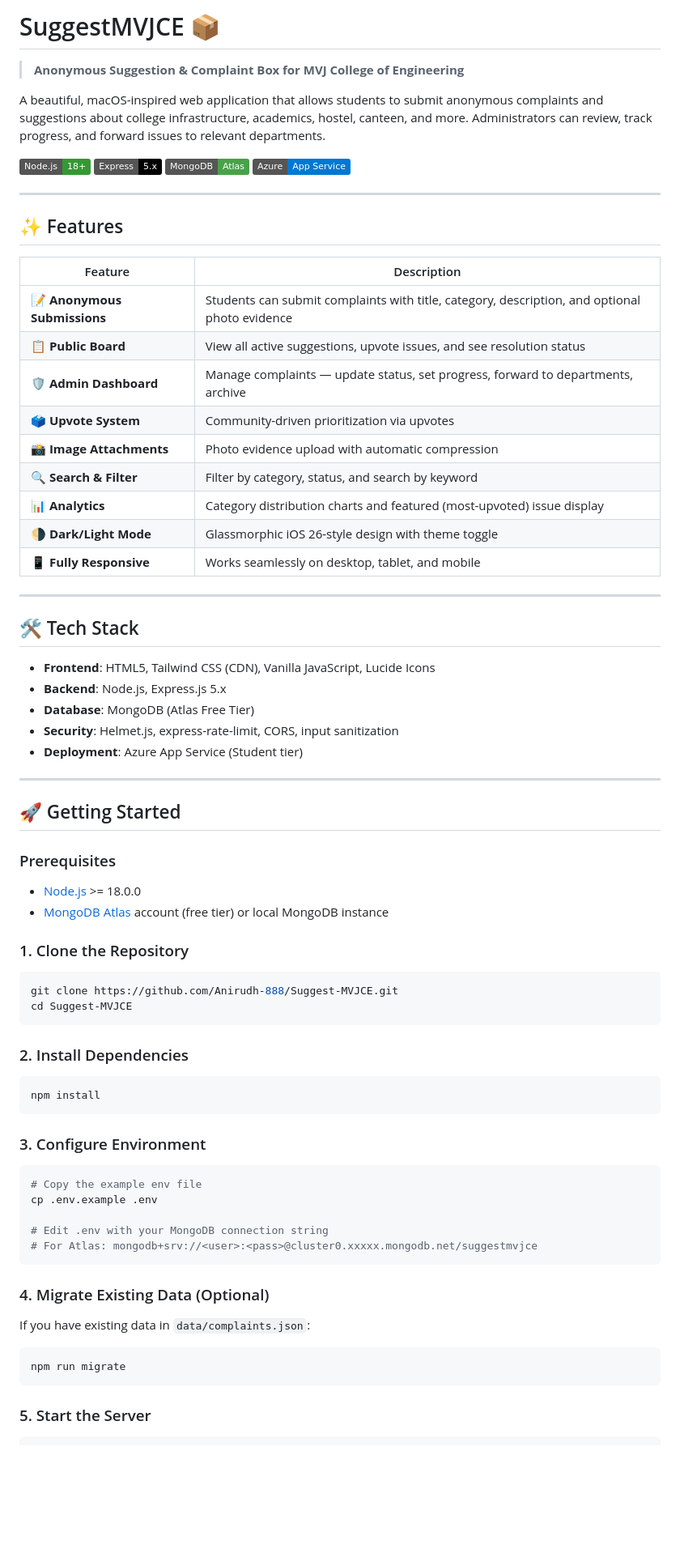
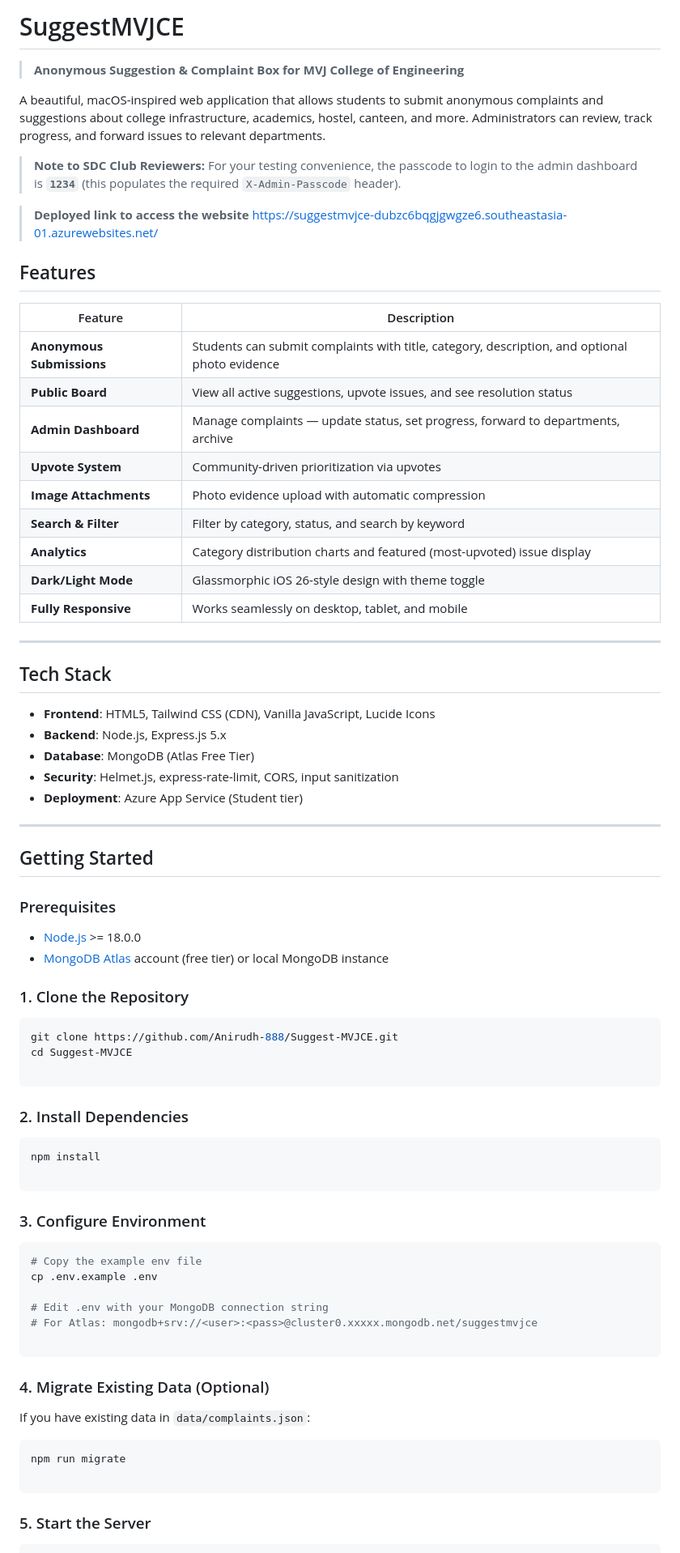
Before and after one commit to Anirudh-888/Suggest-MVJCE, a Markdown page: README.md, the part around one of its changes. Shown at 81% size. Drawn GitHub-style; badges without logos; blank space fills up the shorter version.

Commit message:
This is the refining of the readme file

````diff
--- a/README.md
+++ b/README.md
@@ -1,33 +1,32 @@
-# SuggestMVJCE 📦
+# SuggestMVJCE
 
 > **Anonymous Suggestion & Complaint Box for MVJ College of Engineering**
 
 A beautiful, macOS-inspired web application that allows students to submit anonymous complaints and suggestions about college infrastructure, academics, hostel, canteen, and more. Administrators can review, track progress, and forward issues to relevant departments.
 
-![Node.js](https://img.shields.io/badge/Node.js-18+-339933?logo=node.js&logoColor=white)
-![Express](https://img.shields.io/badge/Express-5.x-000000?logo=express&logoColor=white)
-![MongoDB](https://img.shields.io/badge/MongoDB-Atlas-47A248?logo=mongodb&logoColor=white)
-![Azure](https://img.shields.io/badge/Azure-App%20Service-0078D4?logo=microsoft-azure&logoColor=white)
+> **Note to SDC Club Reviewers:**
+> For your testing convenience, the passcode to login to the admin dashboard is **`1234`** (this populates the required `X-Admin-Passcode` header).
+
+> **Deployed link to access the website**
+> https://suggestmvjce-dubzc6bqgjgwgze6.southeastasia-01.azurewebsites.net/
+
+## Features
+
+| Feature                   | Description                                                                                   |
+| ------------------------- | --------------------------------------------------------------------------------------------- |
+| **Anonymous Submissions** | Students can submit complaints with title, category, description, and optional photo evidence |
+| **Public Board**          | View all active suggestions, upvote issues, and see resolution status                         |
+| **Admin Dashboard**       | Manage complaints — update status, set progress, forward to departments, archive              |
+| **Upvote System**         | Community-driven prioritization via upvotes                                                   |
+| **Image Attachments**     | Photo evidence upload with automatic compression                                              |
+| **Search & Filter**       | Filter by category, status, and search by keyword                                             |
+| **Analytics**             | Category distribution charts and featured (most-upvoted) issue display                        |
+| **Dark/Light Mode**       | Glassmorphic iOS 26-style design with theme toggle                                            |
+| **Fully Responsive**      | Works seamlessly on desktop, tablet, and mobile                                               |
 
 ---
 
-## ✨ Features
-
-| Feature | Description |
-|---------|-------------|
-| 📝 **Anonymous Submissions** | Students can submit complaints with title, category, description, and optional photo evidence |
-| 📋 **Public Board** | View all active suggestions, upvote issues, and see resolution status |
-| 🛡️ **Admin Dashboard** | Manage complaints — update status, set progress, forward to departments, archive |
-| 🗳️ **Upvote System** | Community-driven prioritization via upvotes |
-| 📸 **Image Attachments** | Photo evidence upload with automatic compression |
-| 🔍 **Search & Filter** | Filter by category, status, and search by keyword |
-| 📊 **Analytics** | Category distribution charts and featured (most-upvoted) issue display |
-| 🌗 **Dark/Light Mode** | Glassmorphic iOS 26-style design with theme toggle |
-| 📱 **Fully Responsive** | Works seamlessly on desktop, tablet, and mobile |
-
----
-
-## 🛠️ Tech Stack
+## Tech Stack
 
 - **Frontend**: HTML5, Tailwind CSS (CDN), Vanilla JavaScript, Lucide Icons
 - **Backend**: Node.js, Express.js 5.x
@@ -37,36 +36,46 @@ A beautiful, macOS-inspired web application that allows students to submit anony
 
 ---
 
-## 🚀 Getting Started
+## Getting Started
 
 ### Prerequisites
+
 - [Node.js](https://nodejs.org/) >= 18.0.0
 - [MongoDB Atlas](https://www.mongodb.com/atlas) account (free tier) or local MongoDB instance
 
 ### 1. Clone the Repository
+
 ```bash
 git clone https://github.com/Anirudh-888/Suggest-MVJCE.git
 cd Suggest-MVJCE
+
 ```
 
 ### 2. Install Dependencies
+
 ```bash
 npm install
+
 ```
 
 ### 3. Configure Environment
+
 ```bash
 # Copy the example env file
 cp .env.example .env
 
 # Edit .env with your MongoDB connection string
 # For Atlas: mongodb+srv://<user>:<pass>@cluster0.xxxxx.mongodb.net/suggestmvjce
+
 ```
 
 ### 4. Migrate Existing Data (Optional)
+
 If you have existing data in `data/complaints.json`:
+
 ```bash
 npm run migrate
+
 ```
 
 ### 5. Start the Server
````
Also changed, not shown: other parts of README.md (+34 -19 lines).
